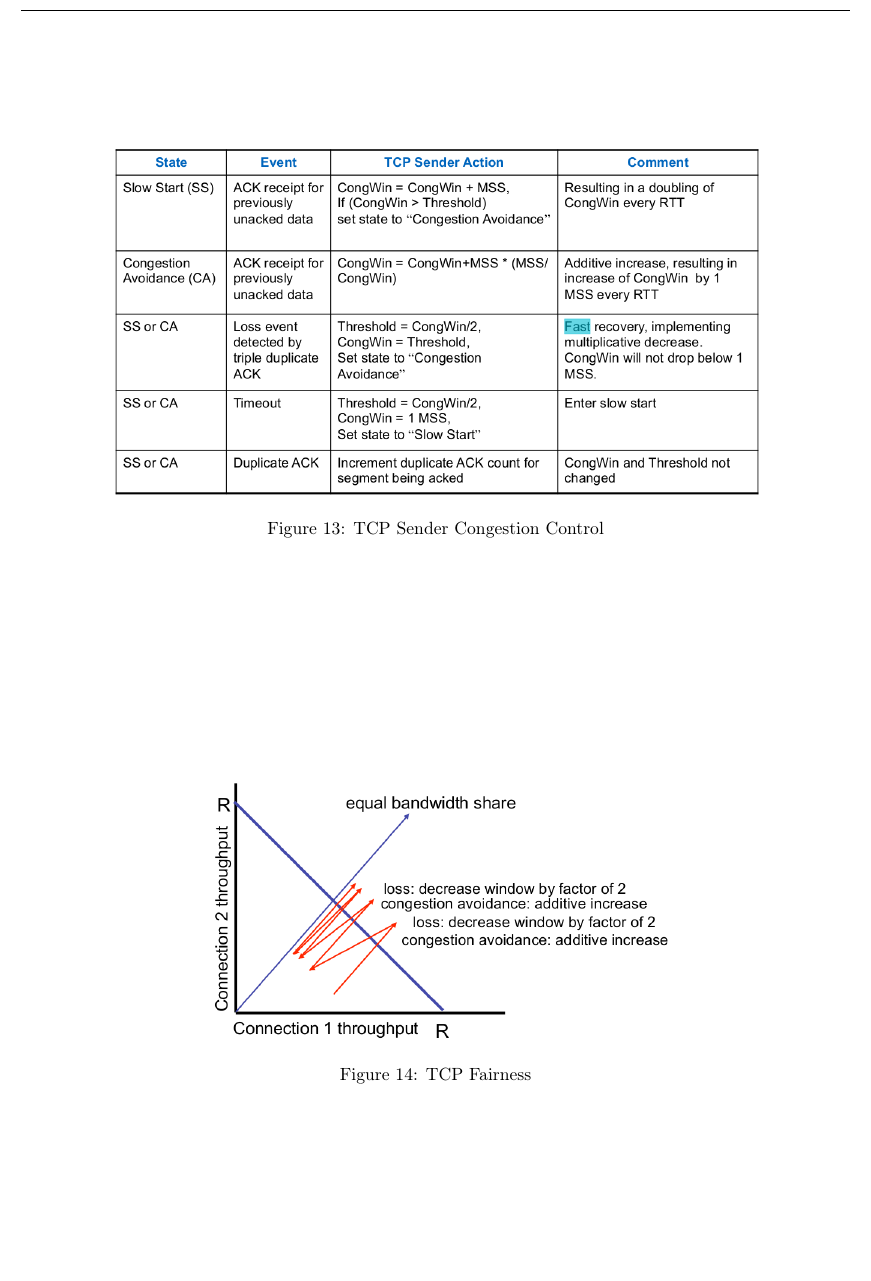
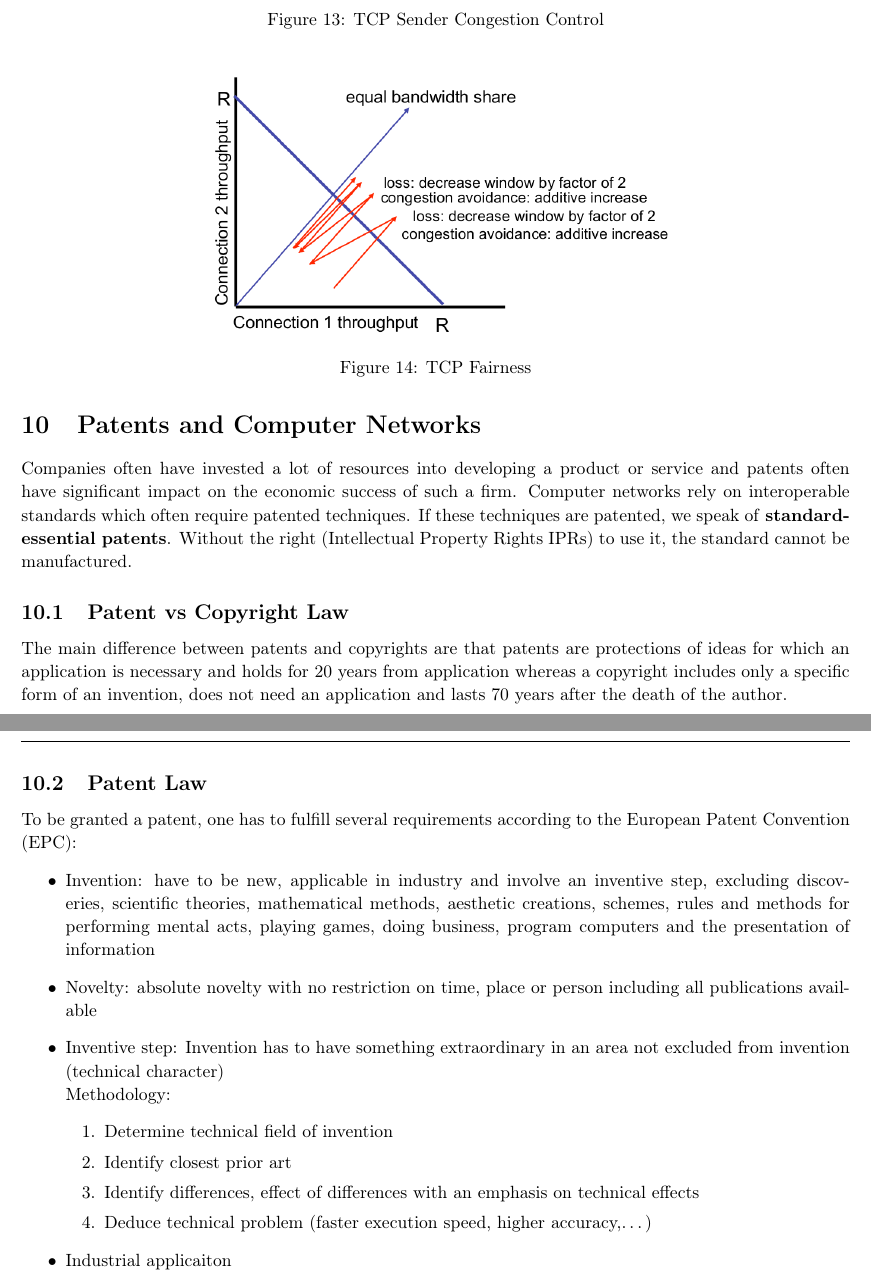
Before and after one commit to AnonymFx/acn_summary, a LaTeX document (report.tex, which reads content/patents_and_computer_networks.tex): part of page 28 of 28 before the commit and two parts of pages 29 and 30 of 30 after it, the two joined at a grey line, cut so that both start at the same text, the shorter picture padded with empty space. Compiled offline with pdfLaTeX.

Commit message:
added patent and copyright law

```diff
--- /dev/null
+++ b/content/patents_and_computer_networks.tex
@@ -0,0 +1,26 @@
+%!TEX root = ../report.tex
+
+\section{Patents and Computer Networks}
+Companies often have invested a lot of resources into developing a product or service and patents often have significant impact on the economic success of such a firm.
+Computer networks rely on interoperable standards which often require patented techniques.
+If these techniques are patented, we speak of \textbf{standard-essential patents}.
+Without the right (Intellectual Property Rights IPRs) to use it, the standard cannot be manufactured.
+
+\subsection{Patent vs Copyright Law}
+The main difference between patents and copyrights are that patents are protections of ideas for which an application is necessary and holds for 20 years from application whereas a copyright includes only a specific form of an invention, does not need an application and lasts 70 years after the death of the author.
+
+\subsection{Patent Law}
+To be granted a patent, one has to fulfill several requirements according to the European Patent Convention (EPC):
+\begin{itemize}
+  \item Invention: have to be new, applicable in industry and involve an inventive step, excluding discoveries, scientific theories, mathematical methods, aesthetic creations, schemes, rules and methods for performing mental acts, playing games, doing business, program computers and the presentation of information
+  \item Novelty: absolute novelty with no restriction on time, place or person including all publications available
+  \item Inventive step: Invention has to have something extraordinary in an area not excluded from invention (technical character)\\
+    Methodology:
+    \begin{enumerate}
+      \item Determine technical field of invention
+      \item Identify closest prior art
+      \item Identify differences, effect of differences with an emphasis on technical effects
+      \item Deduce technical problem (faster execution speed, higher accuracy,\dots)
+    \end{enumerate}
+  \item Industrial applicaiton
+\end{itemize}
--- a/report.tex
+++ b/report.tex
@@ -151,6 +151,9 @@
 \input{content/transport_layer}
 \newpage
 
+\input{content/patents_and_computer_networks}
+\newpage
+
 % Needs to be enabled when there are any references.
 % \clearpage
 % \addcontentsline{toc}{section}{\refname}
```
Also changed, not shown: 1 other file.
